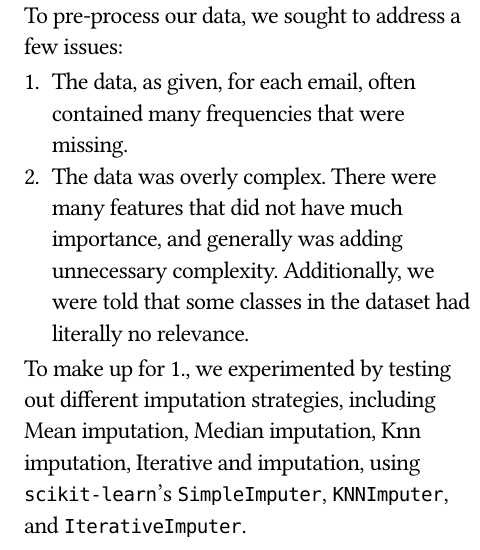
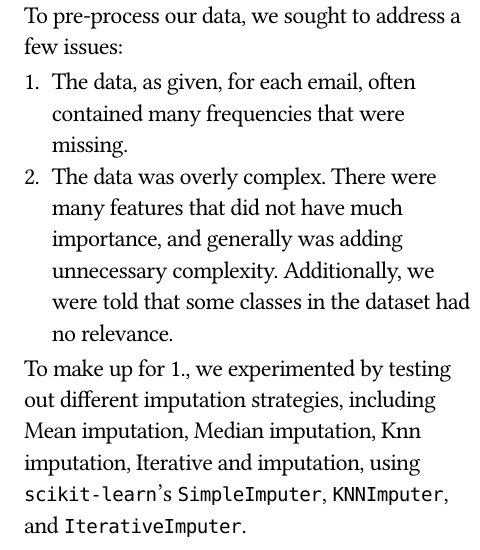
Before and after one commit to 404Wolf/csds340-case-study-1, a Typst document (report.typ): part of one column of page 2 of 8, cut so that both start at the same text. Compiled offline with Typst 0.15.

Commit message:
Remove informal language

```diff
--- a/report.typ
+++ b/report.typ
@@ -74,7 +74,7 @@ We discuss the process that we used to arrive at these hyperparameters in @sect:
 To pre-process our data, we sought to address a few issues:
 
 + The data, as given, for each email, often contained many frequencies that were missing.
-+ The data was overly complex. There were many features that did not have much importance, and generally was adding unnecessary complexity. Additionally, we were told that some classes in the dataset had literally no relevance.
++ The data was overly complex. There were many features that did not have much importance, and generally was adding unnecessary complexity. Additionally, we were told that some classes in the dataset had no relevance.
 
 To make up for 1., we experimented by testing out different imputation strategies, including Mean imputation, Median imputation, Knn imputation, Iterative and imputation, using `scikit-learn`'s `SimpleImputer`, `KNNImputer`, and `IterativeImputer`.
 
```
